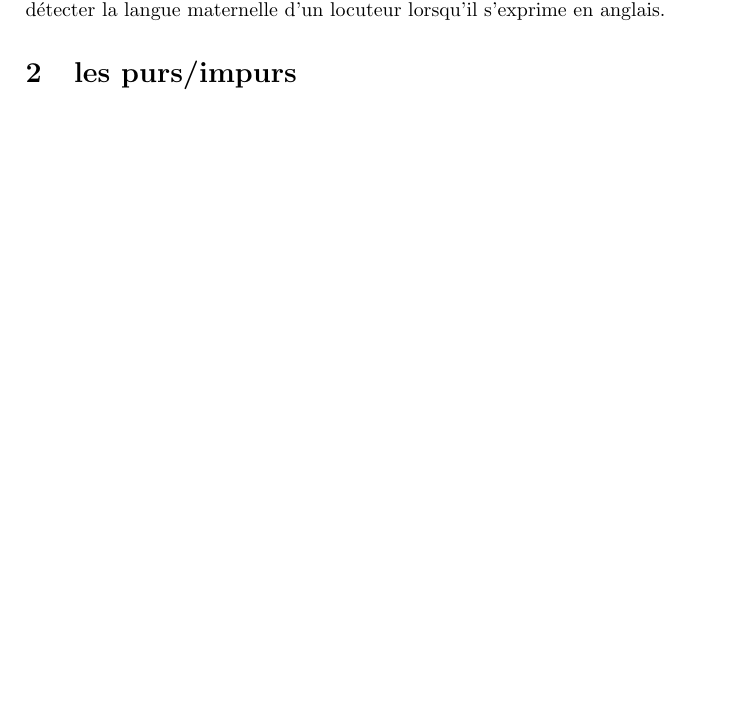
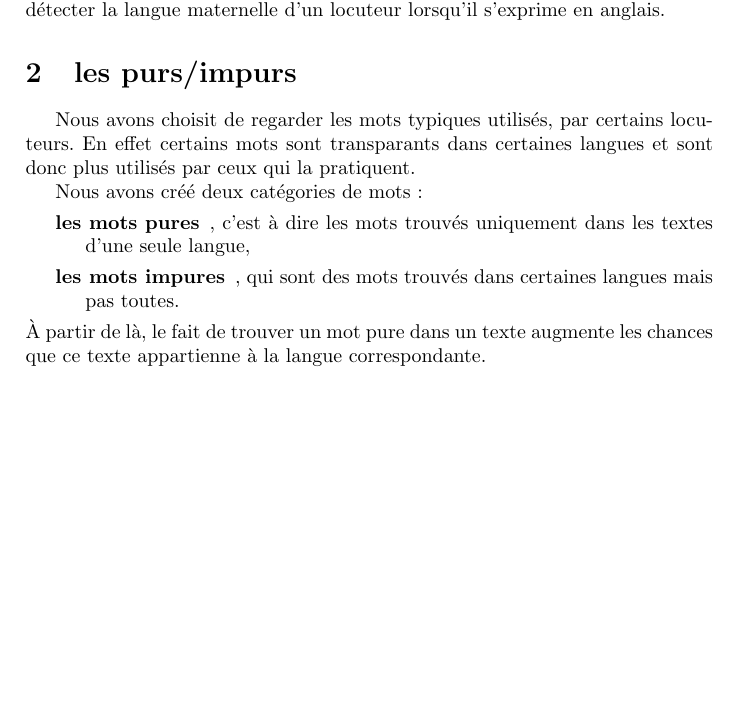
Before and after one commit to Vhp-Multimedia/EPSI, a LaTeX document (rapport/rapport.tex): part of the page, cut so that both start at the same text, the shorter picture padded with empty space. Compiled offline with pdfLaTeX.

Commit message:
modification du rapport

```diff
--- a/rapport/rapport.tex
+++ b/rapport/rapport.tex
@@ -24,5 +24,18 @@ détecter la langue maternelle d'un locuteur lorsqu'il s'exprime en
 anglais.
 
 \section{les purs/impurs}
+Nous avons choisit de regarder les mots typiques utilisés, par
+certains locuteurs. En effet certains mots sont transparants dans
+certaines langues et sont donc plus utilisés par ceux qui la
+pratiquent.
 
+Nous avons créé deux catégories de mots :
+\begin{description}
+\item[les mots pures], c'est à dire les mots trouvés uniquement dans
+  les textes d'une seule langue,
+\item[les mots impures], qui sont des mots trouvés dans certaines
+  langues mais pas toutes.
+\end{description}
+À partir de là, le fait de trouver un mot pure dans un texte augmente
+les chances que ce texte appartienne à la langue correspondante.
 \end{document}
```
Also changed, not shown: rapport/rapport.pdf, 2 other files.
